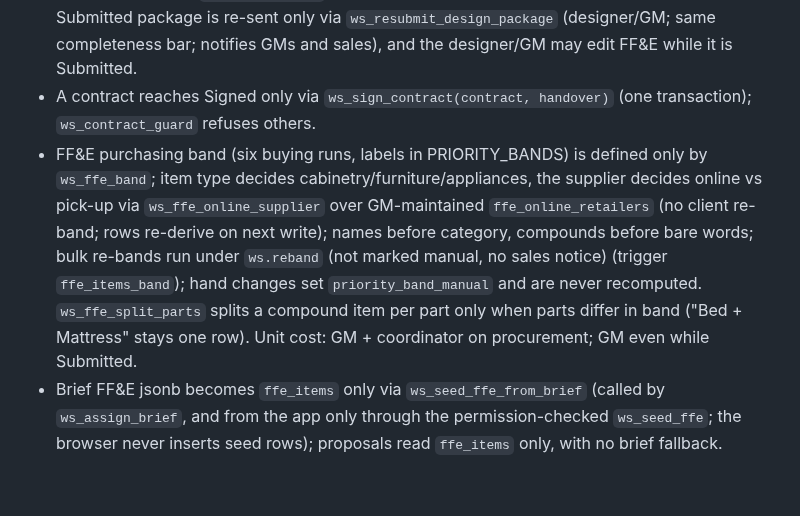
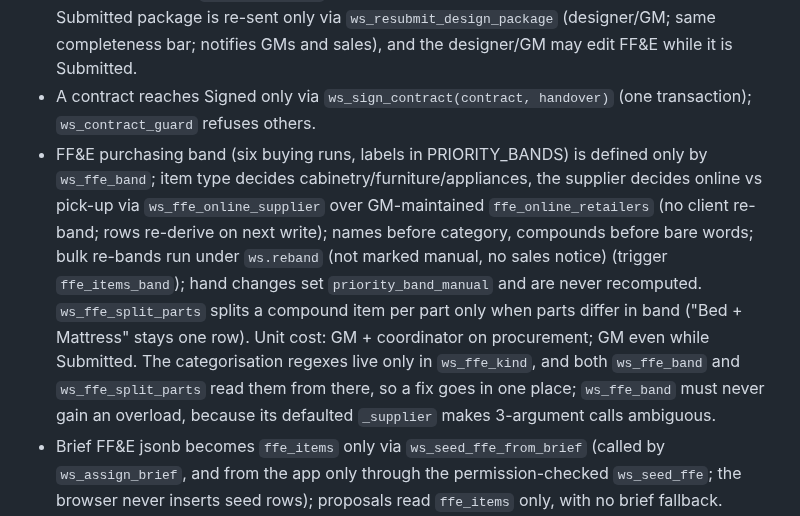
Before and after one commit to azizahomeinfo/azizahomesae, a Markdown page: src/workspace/AGENTS.md, the part around the change. GitHub-like rendering; blank space fills up the shorter version.

Commit message:
Changes
Co-authored-by: azizahomeinfo <242582058+azizahomeinfo@users.noreply.github.com>

```diff
--- a/src/workspace/AGENTS.md
+++ b/src/workspace/AGENTS.md
@@ -4,7 +4,7 @@
 - Brief visibility follows `can_see_lead` only; the unassigned "Submitted" queue (`ws_brief_queue`) is GM-only.
 - A design version reaches Submitted only via `ws_submit_design_package` (one transaction with the FF&E costing); `ws_design_guard` refuses it unless the lead's costing is exactly Submitted. A Submitted package is re-sent only via `ws_resubmit_design_package` (designer/GM; same completeness bar; notifies GMs and sales), and the designer/GM may edit FF&E while it is Submitted.
 - A contract reaches Signed only via `ws_sign_contract(contract, handover)` (one transaction); `ws_contract_guard` refuses others.
-- FF&E purchasing band (six buying runs, labels in PRIORITY_BANDS) is defined only by `ws_ffe_band`; item type decides cabinetry/furniture/appliances, the supplier decides online vs pick-up via `ws_ffe_online_supplier` over GM-maintained `ffe_online_retailers` (no client re-band; rows re-derive on next write); names before category, compounds before bare words; bulk re-bands run under `ws.reband` (not marked manual, no sales notice) (trigger `ffe_items_band`); hand changes set `priority_band_manual` and are never recomputed. `ws_ffe_split_parts` splits a compound item per part only when parts differ in band ("Bed + Mattress" stays one row). Unit cost: GM + coordinator on procurement; GM even while Submitted.
+- FF&E purchasing band (six buying runs, labels in PRIORITY_BANDS) is defined only by `ws_ffe_band`; item type decides cabinetry/furniture/appliances, the supplier decides online vs pick-up via `ws_ffe_online_supplier` over GM-maintained `ffe_online_retailers` (no client re-band; rows re-derive on next write); names before category, compounds before bare words; bulk re-bands run under `ws.reband` (not marked manual, no sales notice) (trigger `ffe_items_band`); hand changes set `priority_band_manual` and are never recomputed. `ws_ffe_split_parts` splits a compound item per part only when parts differ in band ("Bed + Mattress" stays one row). Unit cost: GM + coordinator on procurement; GM even while Submitted. The categorisation regexes live only in `ws_ffe_kind`, and both `ws_ffe_band` and `ws_ffe_split_parts` read them from there, so a fix goes in one place; `ws_ffe_band` must never gain an overload, because its defaulted `_supplier` makes 3-argument calls ambiguous.
 - Brief FF&E jsonb becomes `ffe_items` only via `ws_seed_ffe_from_brief` (called by `ws_assign_brief`, and from the app only through the permission-checked `ws_seed_ffe`; the browser never inserts seed rows); proposals read `ffe_items` only, with no brief fallback.
 - Drawing tasks mirror uploads: `ws_sync_drawing_task` (done iff a file of that kind exists AND `in_drive`; un-tick reopens); `tasks_drawing_guard` refuses hand ticks; kinds/hours (24/48/72/72 from `projects.created_at`) only in `ws_drawing_kinds`/`ws_drawing_hours` (mirrored by DRAWING_KINDS; `tasks_drawing_kind_check` uses `ws_drawing_kinds()`); tasks only via `ws_create_drawing_tasks`; `due_at` decides lateness. Designers assigned only by the GM via `ws_assign_lead_designer`/`ws_assign_project_designer`; `ws_project_guard` refuses non-GM changes to designer/coordinator/sales ids.
 - A project is created only by `ws_sign_contract` or `ws_convert_lead` (no contract; FF&E may be empty).
```
